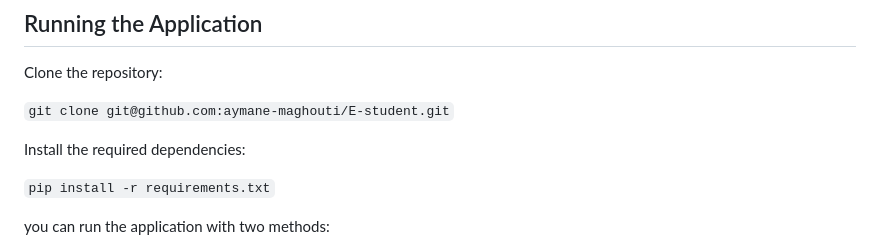
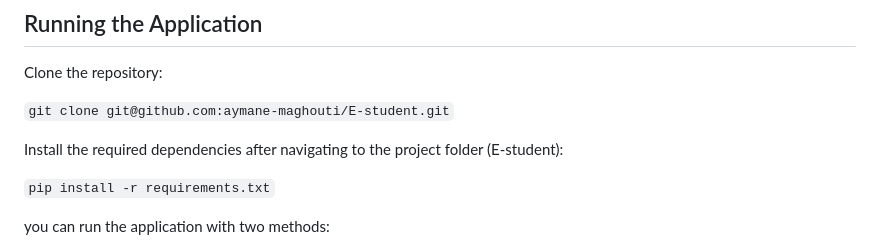
Before and after one commit to aymane-maghouti/E-student, a Markdown page: README.md, the part around the change. GitHub-like rendering.

```diff
--- a/README.md
+++ b/README.md
@@ -102,7 +102,7 @@ Clone the repository:
 
 `git clone git@github.com:aymane-maghouti/E-student.git`
 
-Install the required dependencies:
+Install the required dependencies after navigating to the project folder (E-student):
 
 `pip install -r requirements.txt`
 
```
